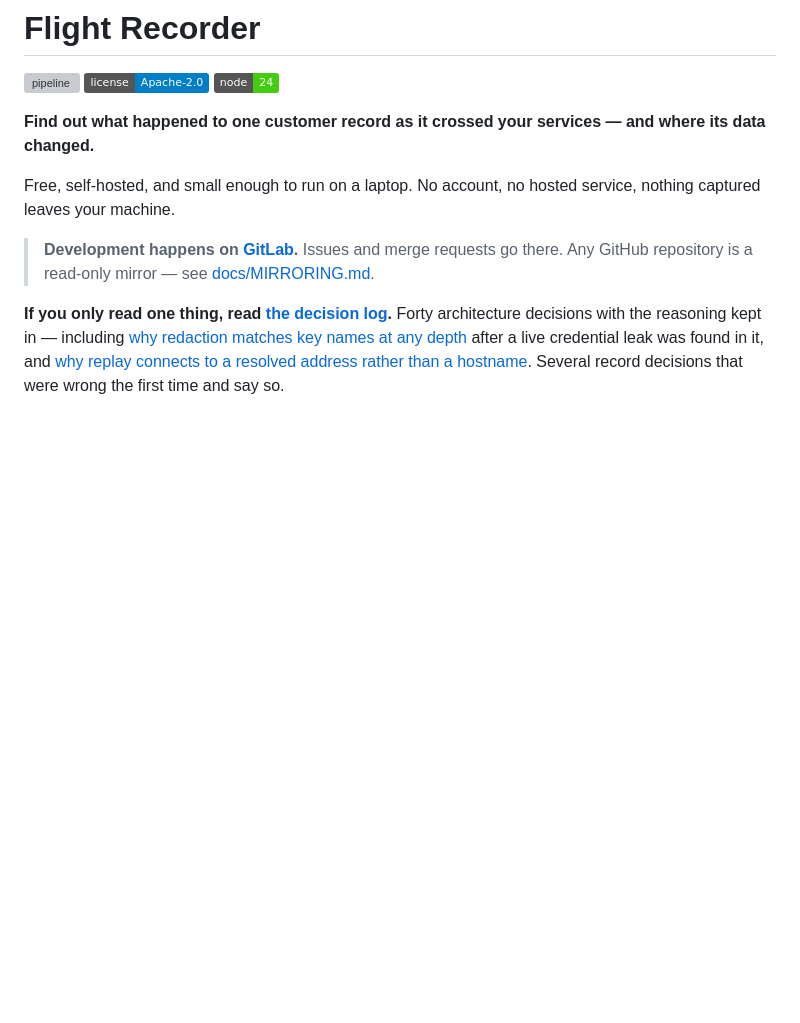
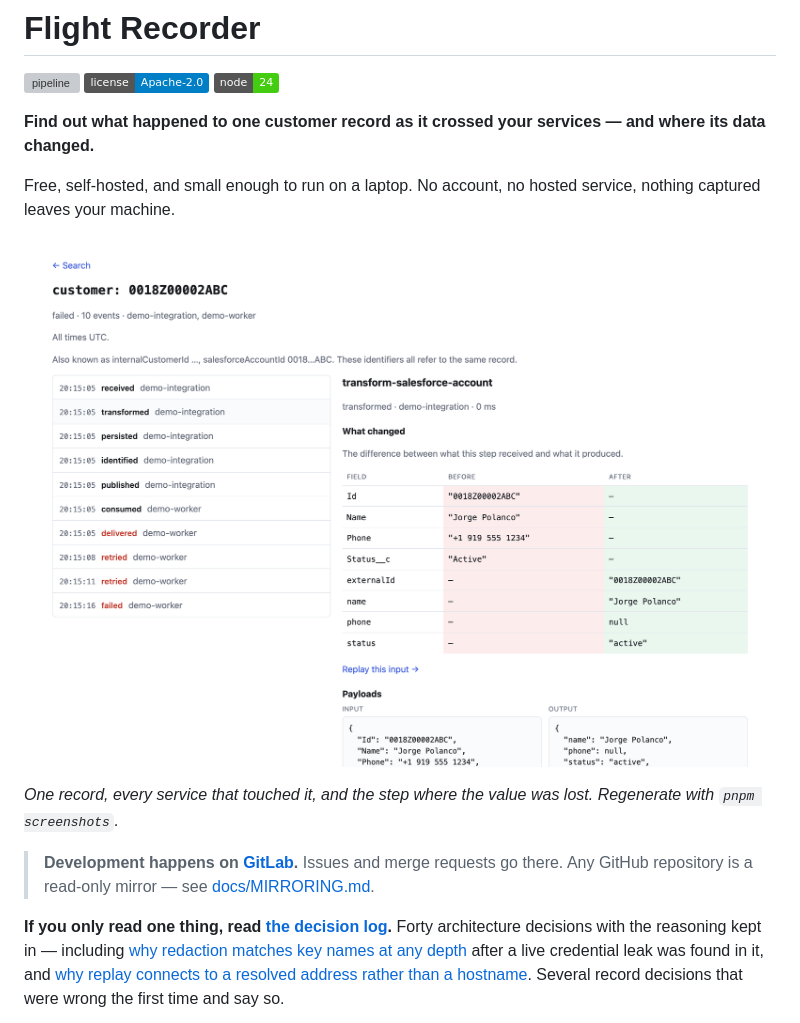
Before and after one commit to Wayscribe/wayscribe, a Markdown page: README.md, the part around the change. GitHub-like rendering; pictures changed too: docs/images/diff.png (added); badges without logos; blank space fills up the shorter version; grey boxes are pictures that could not be loaded.

```diff
--- a/README.md
+++ b/README.md
@@ -9,6 +9,13 @@ where its data changed.**
 
 Free, self-hosted, and small enough to run on a laptop. No account, no hosted
 service, nothing captured leaves your machine.
+
+![A customer's journey across two services, with the transformation step open
+and a field-level diff showing Phone going in with a value and phone coming out
+null](docs/images/diff.png)
+
+*One record, every service that touched it, and the step where the value was
+lost. Regenerate with `pnpm screenshots`.*
 
 > **Development happens on [GitLab](https://gitlab.com/jojithedev/flight-recorder).**
 > Issues and merge requests go there. Any GitHub repository is a read-only
```
Also changed, not shown: docs/images/search.png (added), docs/images/timeline.png (added), 2 other files.
